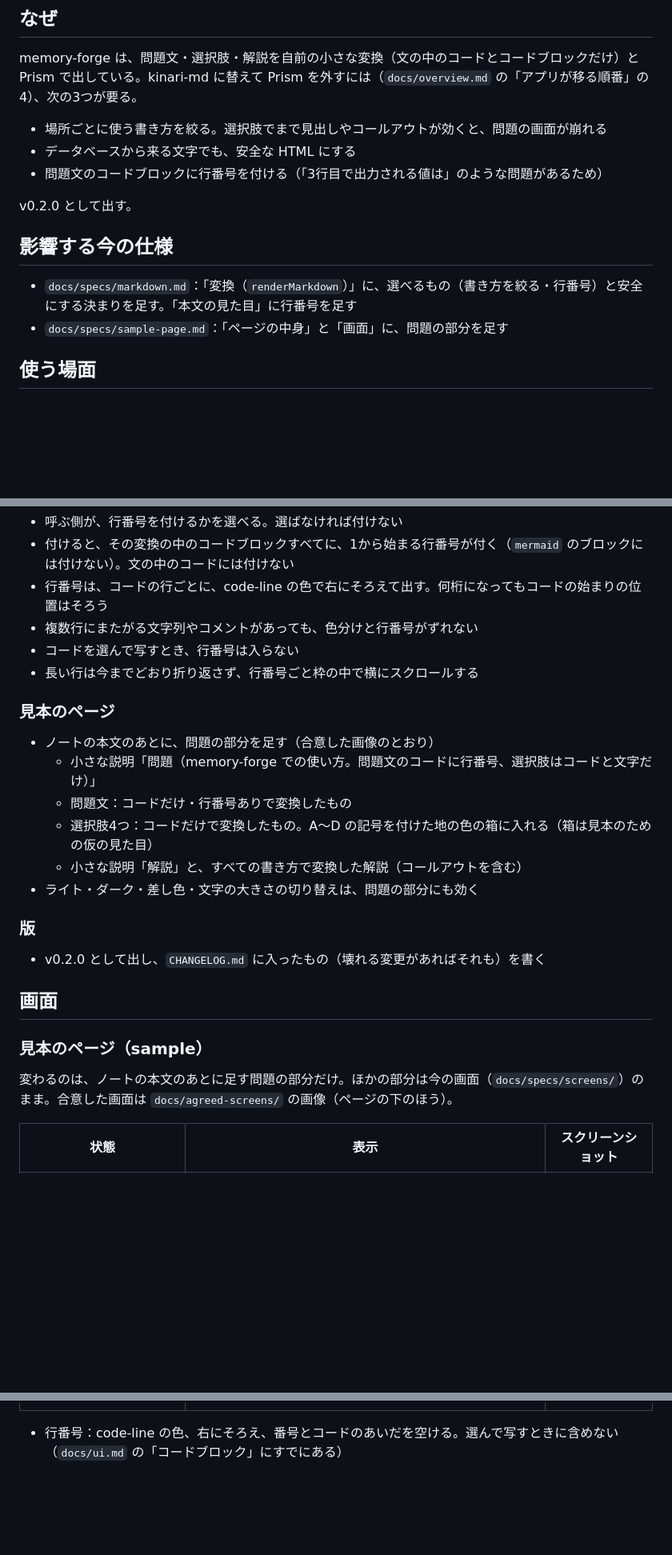
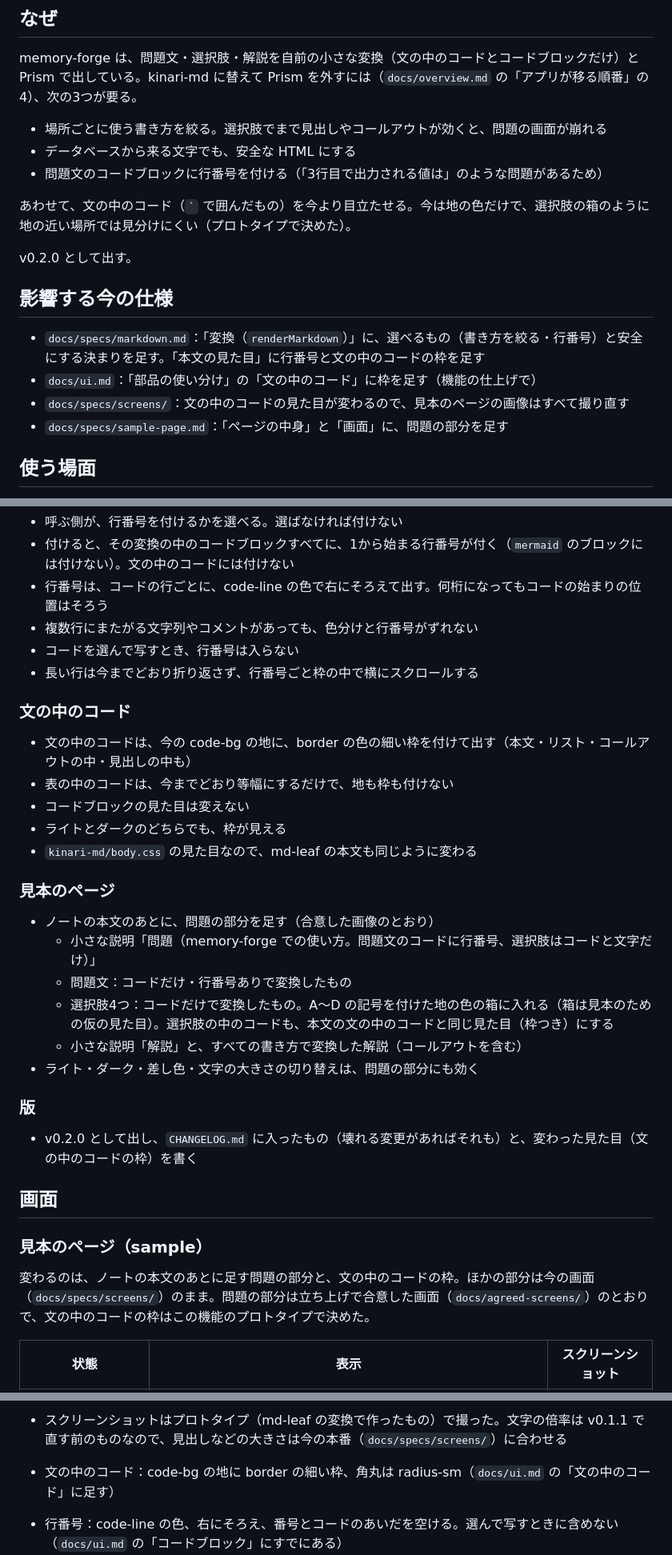
Before and after one commit to tsubokura14/kinari-md, a Markdown page: docs/changes/2026-11-23-restrict-syntax-and-sanitize.md, 3 parts joined by grey strips. Shown at 80% size. GitHub-like rendering; blank space fills up the shorter version.

Commit message:
文の中のコードの枠を仕様に足し、合意した見本のページの画像を置く
Co-Authored-By: Claude Opus 5.5 <noreply@anthropic.com>

```diff
--- a/docs/changes/2026-11-23-restrict-syntax-and-sanitize.md
+++ b/docs/changes/2026-11-23-restrict-syntax-and-sanitize.md
@@ -15,11 +15,15 @@ memory-forge は、問題文・選択肢・解説を自前の小さな変換（
 - データベースから来る文字でも、安全な HTML にする
 - 問題文のコードブロックに行番号を付ける（「3行目で出力される値は」のような問題があるため）
 
+あわせて、文の中のコード（`` ` `` で囲んだもの）を今より目立たせる。今は地の色だけで、選択肢の箱のように地の近い場所では見分けにくい（プロトタイプで決めた）。
+
 v0.2.0 として出す。
 
 ## 影響する今の仕様
 
-- `docs/specs/markdown.md`：「変換（`renderMarkdown`）」に、選べるもの（書き方を絞る・行番号）と安全にする決まりを足す。「本文の見た目」に行番号を足す
+- `docs/specs/markdown.md`：「変換（`renderMarkdown`）」に、選べるもの（書き方を絞る・行番号）と安全にする決まりを足す。「本文の見た目」に行番号と文の中のコードの枠を足す
+- `docs/ui.md`：「部品の使い分け」の「文の中のコード」に枠を足す（機能の仕上げで）
+- `docs/specs/screens/`：文の中のコードの見た目が変わるので、見本のページの画像はすべて撮り直す
 - `docs/specs/sample-page.md`：「ページの中身」と「画面」に、問題の部分を足す
 
 ## 使う場面
@@ -57,24 +61,32 @@ v0.2.0 として出す。
 - コードを選んで写すとき、行番号は入らない
 - 長い行は今までどおり折り返さず、行番号ごと枠の中で横にスクロールする
 
+### 文の中のコード
+
+- 文の中のコードは、今の code-bg の地に、border の色の細い枠を付けて出す（本文・リスト・コールアウトの中・見出しの中も）
+- 表の中のコードは、今までどおり等幅にするだけで、地も枠も付けない
+- コードブロックの見た目は変えない
+- ライトとダークのどちらでも、枠が見える
+- `kinari-md/body.css` の見た目なので、md-leaf の本文も同じように変わる
+
 ### 見本のページ
 
 - ノートの本文のあとに、問題の部分を足す（合意した画像のとおり）
   - 小さな説明「問題（memory-forge での使い方。問題文のコードに行番号、選択肢はコードと文字だけ）」
   - 問題文：コードだけ・行番号ありで変換したもの
-  - 選択肢4つ：コードだけで変換したもの。A〜D の記号を付けた地の色の箱に入れる（箱は見本のための仮の見た目）
+  - 選択肢4つ：コードだけで変換したもの。A〜D の記号を付けた地の色の箱に入れる（箱は見本のための仮の見た目）。選択肢の中のコードも、本文の文の中のコードと同じ見た目（枠つき）にする
   - 小さな説明「解説」と、すべての書き方で変換した解説（コールアウトを含む）
 - ライト・ダーク・差し色・文字の大きさの切り替えは、問題の部分にも効く
 
 ### 版
 
-- v0.2.0 として出し、`CHANGELOG.md` に入ったもの（壊れる変更があればそれも）を書く
+- v0.2.0 として出し、`CHANGELOG.md` に入ったもの（壊れる変更があればそれも）と、変わった見た目（文の中のコードの枠）を書く
 
 ## 画面
 
 ### 見本のページ（sample）
 
-変わるのは、ノートの本文のあとに足す問題の部分だけ。ほかの部分は今の画面（`docs/specs/screens/`）のまま。合意した画面は `docs/agreed-screens/` の画像（ページの下のほう）。
+変わるのは、ノートの本文のあとに足す問題の部分と、文の中のコードの枠。ほかの部分は今の画面（`docs/specs/screens/`）のまま。問題の部分は立ち上げで合意した画面（`docs/agreed-screens/`）のとおりで、文の中のコードの枠はこの機能のプロトタイプで決めた。
 
 | 状態 | 表示 | スクリーンショット |
 | --- | --- | --- |
@@ -84,4 +99,7 @@ v0.2.0 として出す。
 
+- スクリーンショットはプロトタイプ（md-leaf の変換で作ったもの）で撮った。文字の倍率は v0.1.1 で直す前のものなので、見出しなどの大きさは今の本番（`docs/specs/screens/`）に合わせる
+
+- 文の中のコード：code-bg の地に border の細い枠、角丸は radius-sm（`docs/ui.md` の「文の中のコード」に足す）
 - 行番号：code-line の色、右にそろえ、番号とコードのあいだを空ける。選んで写すときに含めない（`docs/ui.md` の「コードブロック」にすでにある）
 - 選択肢の箱：code-bg の地、角丸、A〜D の記号はゴシック。箱どうしのあいだを空ける。見本だけの見た目で、kinari-md の見た目ではない（`docs/ui.md` の「見本のページ」にすでにある）
 - 小さな説明（「問題…」「解説」）：ノートの説明と同じ、muted の小さなゴシック
```
Also changed, not shown: other parts of docs/changes/2026-11-23-restrict-syntax-and-sanitize.md (+9 -4 lines), docs/changes/2026-11-23-restrict-syntax-and-sanitize/sample-dark-forge.png (added), docs/changes/2026-11-23-restrict-syntax-and-sanitize/sample-dark-pc.png (added), docs/changes/2026-11-23-restrict-syntax-and-sanitize/sample-dark.png (added), docs/changes/2026-11-23-restrict-syntax-and-sanitize/sample-light-14.png (added), docs/changes/2026-11-23-restrict-syntax-and-sanitize/sample-light-pc.png (added), docs/changes/2026-11-23-restrict-syntax-and-sanitize/sample-light.png (added).
